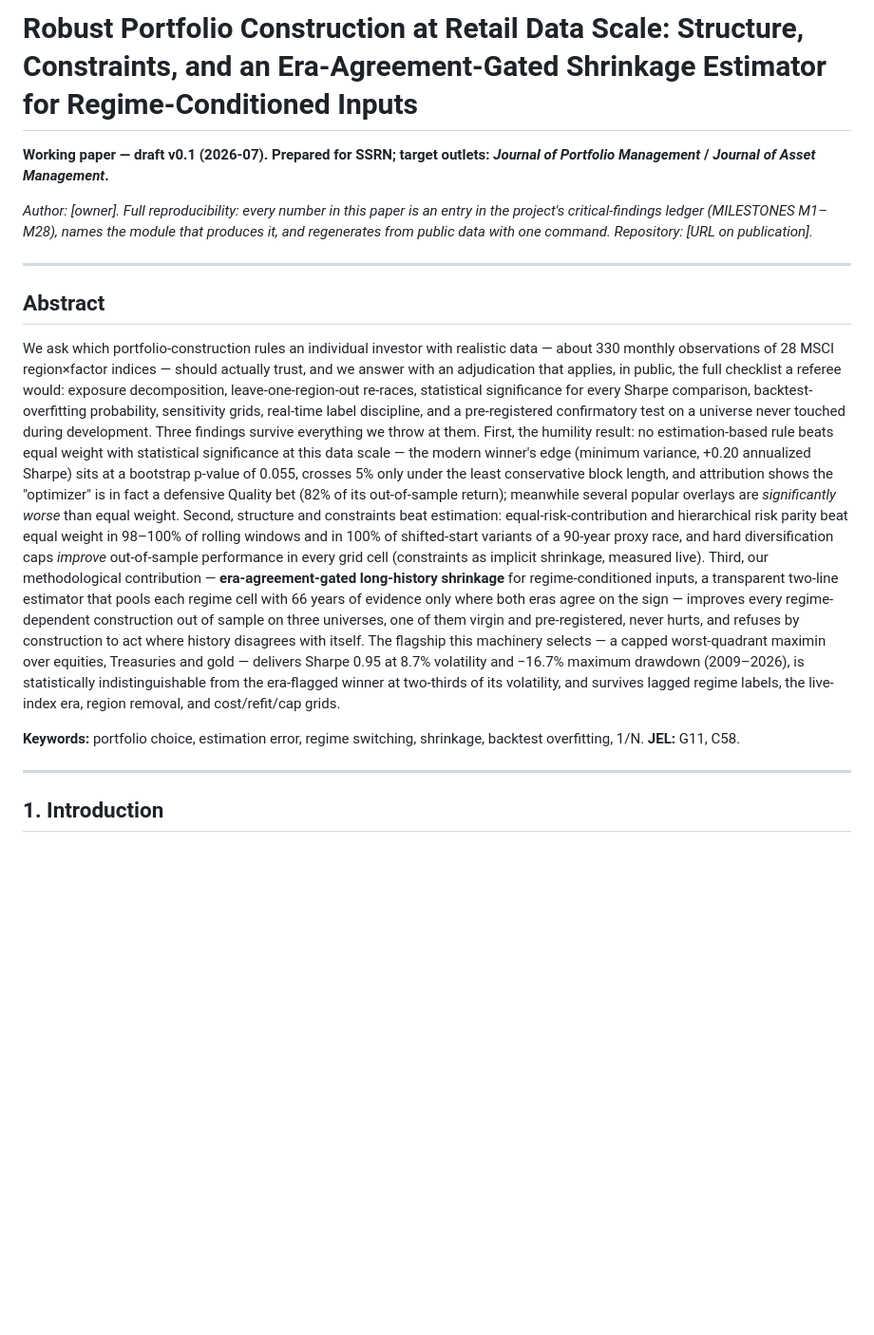
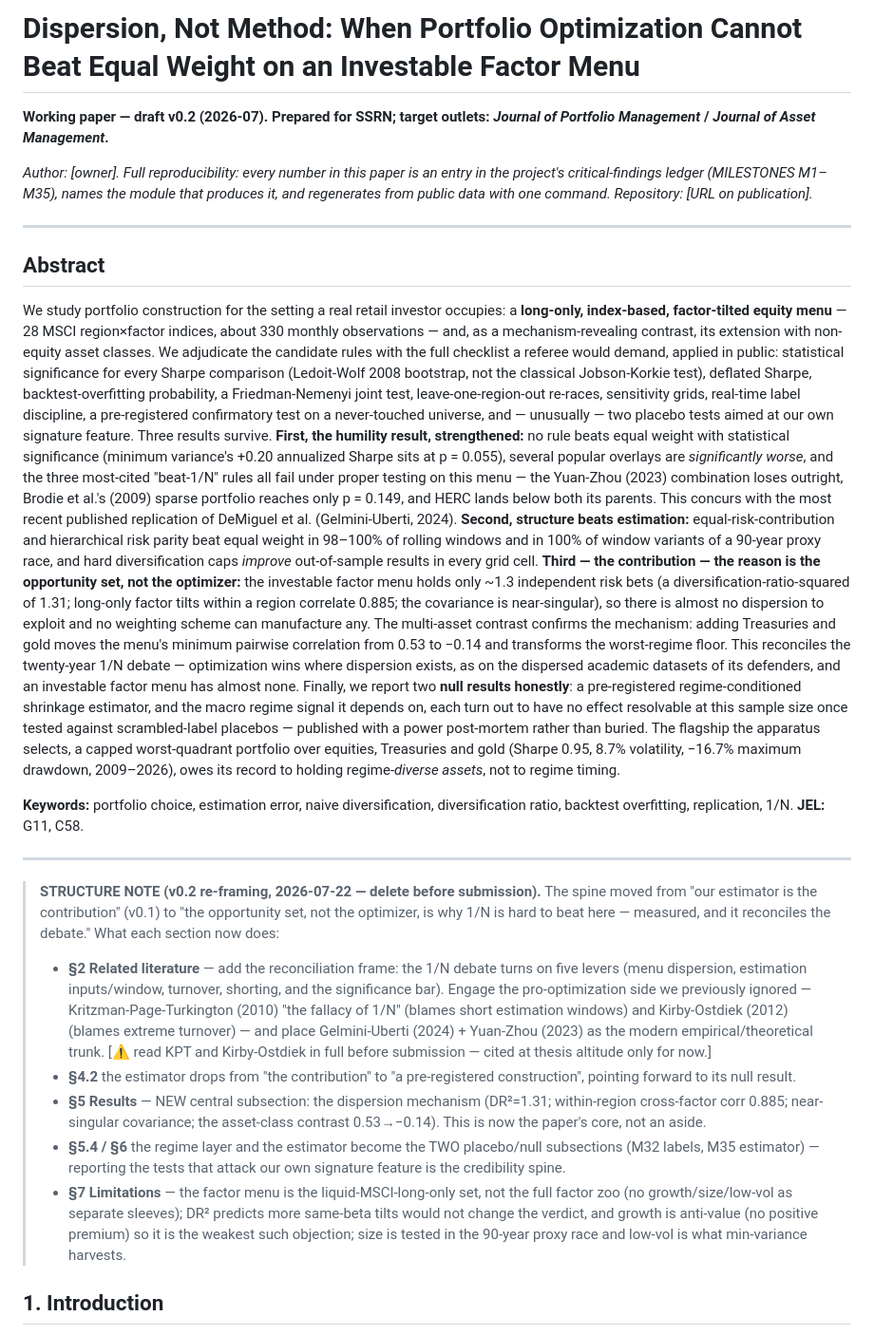
Before and after one commit to paunotari/portfolio-lab, a Markdown page: paper/draft.md, the part around the change. Shown at 95% size. Drawn GitHub-style; blank space fills up the shorter version.

Commit message:
paper(v0.2): re-frame around the dispersion pillar; estimator demoted to a null result
Owner approved the re-framing. The spine moves from "our era-agreement-gated estimator is
the contribution" (v0.1, now dead per M35) to "dispersion, not method — the opportunity set
is why 1/N is hard to beat on an investable factor menu, and that reconciles the 20-year
debate."

- New title: "Dispersion, Not Method: When Portfolio Optimization Cannot Beat Equal Weight
  on an Investable Factor Menu."
- Abstract rewritten: three surviving results (humility strengthened by defeating
  Yuan-Zhou/Brodie/HERC and concurring with Gelmini-Uberti 2024; structure beats estimation;
  the dispersion mechanism DR²=1.31 as THE contribution), plus the two null results (regime
  labels M32, estimator M35) reported honestly with a power post-mortem. Every number cited
  is a ledger entry.
- Section-skeleton note added to draft.md mapping the v0.2 restructure: §2 gets the
  five-lever reconciliation + the pro-optimization side (Kritzman-Page-Turkington 2010,
  Kirby-Ostdiek 2012) we previously ignored; §5 gets the dispersion mechanism as its central
  subsection; §5.4/§6 become the two placebo subsections; §7 gets the factor-coverage
  limitation.
- TODO: reframe item started; factor-coverage limitation item added (growth is anti-value;
  DR² makes the verdict coverage-robust; size/low-vol tested elsewhere).

Personal preference recast as the general retail factor-investor setting; factors justified
as return premia + investability, NOT as diversifiers (M34 disproves that long-only — stated
as a finding); horizon stays a measured price-of-preference, never a recommendation.

Co-Authored-By: Claude Opus 4.8 <noreply@anthropic.com>

```diff
--- a/paper/draft.md
+++ b/paper/draft.md
@@ -1,47 +1,79 @@
-# Robust Portfolio Construction at Retail Data Scale: Structure, Constraints, and an Era-Agreement-Gated Shrinkage Estimator for Regime-Conditioned Inputs
+# Dispersion, Not Method: When Portfolio Optimization Cannot Beat Equal Weight on an Investable Factor Menu
 
-**Working paper — draft v0.1 (2026-07). Prepared for SSRN; target outlets: *Journal of
+**Working paper — draft v0.2 (2026-07). Prepared for SSRN; target outlets: *Journal of
 Portfolio Management* / *Journal of Asset Management*.**
 
 *Author: [owner]. Full reproducibility: every number in this paper is an entry in the
-project's critical-findings ledger (MILESTONES M1–M28), names the module that produces it,
+project's critical-findings ledger (MILESTONES M1–M35), names the module that produces it,
 and regenerates from public data with one command. Repository: [URL on publication].*
 
 ---
 
 ## Abstract
 
-We ask which portfolio-construction rules an individual investor with realistic data — about
-330 monthly observations of 28 MSCI region×factor indices — should actually trust, and we
-answer with an adjudication that applies, in public, the full checklist a referee would:
-exposure decomposition, leave-one-region-out re-races, statistical significance for every
-Sharpe comparison, backtest-overfitting probability, sensitivity grids, real-time label
-discipline, and a pre-registered confirmatory test on a universe never touched during
-development. Three findings survive everything we throw at them. First, the humility result:
-no estimation-based rule beats equal weight with statistical significance at this data scale
-— the modern winner's edge (minimum variance, +0.20 annualized Sharpe) sits at a bootstrap
-p-value of 0.055, crosses 5% only under the least conservative block length, and attribution
-shows the "optimizer" is in fact a defensive Quality bet (82% of its out-of-sample return);
-meanwhile several popular overlays are *significantly worse* than equal weight. Second,
-structure and constraints beat estimation: equal-risk-contribution and hierarchical risk
-parity beat equal weight in 98–100% of rolling windows and in 100% of shifted-start variants
-of a 90-year proxy race, and hard diversification caps *improve* out-of-sample performance
-in every grid cell (constraints as implicit shrinkage, measured live). Third, our
-methodological contribution — **era-agreement-gated long-history shrinkage** for
-regime-conditioned inputs, a transparent two-line estimator that pools each regime cell with
-66 years of evidence only where both eras agree on the sign — improves every regime-dependent
-construction out of sample on three universes, one of them virgin and pre-registered, never
-hurts, and refuses by construction to act where history disagrees with itself. The flagship
-this machinery selects — a capped worst-quadrant maximin over equities, Treasuries and gold —
-delivers Sharpe 0.95 at 8.7% volatility and −16.7% maximum drawdown (2009–2026), is
-statistically indistinguishable from the era-flagged winner at two-thirds of its volatility,
-and survives lagged regime labels, the live-index era, region removal, and cost/refit/cap
-grids.
+We study portfolio construction for the setting a real retail investor occupies: a
+**long-only, index-based, factor-tilted equity menu** — 28 MSCI region×factor indices, about
+330 monthly observations — and, as a mechanism-revealing contrast, its extension with
+non-equity asset classes. We adjudicate the candidate rules with the full checklist a referee
+would demand, applied in public: statistical significance for every Sharpe comparison
+(Ledoit-Wolf 2008 bootstrap, not the classical Jobson-Korkie test), deflated Sharpe,
+backtest-overfitting probability, a Friedman-Nemenyi joint test, leave-one-region-out
+re-races, sensitivity grids, real-time label discipline, a pre-registered confirmatory test on
+a never-touched universe, and — unusually — two placebo tests aimed at our own signature
+feature. Three results survive. **First, the humility result, strengthened:** no rule beats
+equal weight with statistical significance (minimum variance's +0.20 annualized Sharpe sits at
+p = 0.055), several popular overlays are *significantly worse*, and the three most-cited
+"beat-1/N" rules all fail under proper testing on this menu — the Yuan-Zhou (2023) combination
+loses outright, Brodie et al.'s (2009) sparse portfolio reaches only p = 0.149, and HERC lands
+below both its parents. This concurs with the most recent published replication of DeMiguel et
+al. (Gelmini-Uberti, 2024). **Second, structure beats estimation:** equal-risk-contribution
+and hierarchical risk parity beat equal weight in 98–100% of rolling windows and in 100% of
+window variants of a 90-year proxy race, and hard diversification caps *improve*
+out-of-sample results in every grid cell. **Third — the contribution — the reason is the
+opportunity set, not the optimizer:** the investable factor menu holds only ~1.3 independent
+risk bets (a diversification-ratio-squared of 1.31; long-only factor tilts within a region
+correlate 0.885; the covariance is near-singular), so there is almost no dispersion to
+exploit and no weighting scheme can manufacture any. The multi-asset contrast confirms the
+mechanism: adding Treasuries and gold moves the menu's minimum pairwise correlation from 0.53
+to −0.14 and transforms the worst-regime floor. This reconciles the twenty-year 1/N debate —
+optimization wins where dispersion exists, as on the dispersed academic datasets of its
+defenders, and an investable factor menu has almost none. Finally, we report two **null
+results honestly**: a pre-registered regime-conditioned shrinkage estimator, and the macro
+regime signal it depends on, each turn out to have no effect resolvable at this sample size
+once tested against scrambled-label placebos — published with a power post-mortem rather than
+buried. The flagship the apparatus selects, a capped worst-quadrant portfolio over equities,
+Treasuries and gold (Sharpe 0.95, 8.7% volatility, −16.7% maximum drawdown, 2009–2026), owes
+its record to holding regime-*diverse assets*, not to regime timing.
 
-**Keywords:** portfolio choice, estimation error, regime switching, shrinkage, backtest
-overfitting, 1/N. **JEL:** G11, C58.
+**Keywords:** portfolio choice, estimation error, naive diversification, diversification
+ratio, backtest overfitting, replication, 1/N. **JEL:** G11, C58.
 
 ---
+
+> **STRUCTURE NOTE (v0.2 re-framing, 2026-07-22 — delete before submission).** The spine moved
+> from "our estimator is the contribution" (v0.1) to "the opportunity set, not the optimizer,
+> is why 1/N is hard to beat here — measured, and it reconciles the debate." What each section
+> now does:
+> - **§2 Related literature** — add the reconciliation frame: the 1/N debate turns on five
+>   levers (menu dispersion, estimation inputs/window, turnover, shorting, and the significance
+>   bar). Engage the pro-optimization side we previously ignored — Kritzman-Page-Turkington
+>   (2010) "the fallacy of 1/N" (blames short estimation windows) and Kirby-Ostdiek (2012)
+>   (blames extreme turnover) — and place Gelmini-Uberti (2024) + Yuan-Zhou (2023) as the
+>   modern empirical/theoretical trunk. [⚠ read KPT and Kirby-Ostdiek in full before submission
+>   — cited at thesis altitude only for now.]
+> - **§4.2** the estimator drops from "the contribution" to "a pre-registered construction",
+>   pointing forward to its null result.
+> - **§5 Results** — NEW central subsection: the dispersion mechanism (DR²=1.31; within-region
+>   cross-factor corr 0.885; near-singular covariance; the asset-class contrast 0.53→−0.14).
+>   This is now the paper's core, not an aside.
+> - **§5.4 / §6** the regime layer and the estimator become the TWO placebo/null subsections
+>   (M32 labels, M35 estimator) — reporting the tests that attack our own signature feature is
+>   the credibility spine.
+> - **§7 Limitations** — the factor menu is the liquid-MSCI-long-only set, not the full factor
+>   zoo (no growth/size/low-vol as separate sleeves); DR² predicts more same-beta tilts would
+>   not change the verdict, and growth is anti-value (no positive premium) so it is the weakest
+>   such objection; size is tested in the 90-year proxy race and low-vol is what min-variance
+>   harvests.
 
 ## 1. Introduction
 
```
Also changed, not shown: info/TODO.md (+29 -2 lines).
